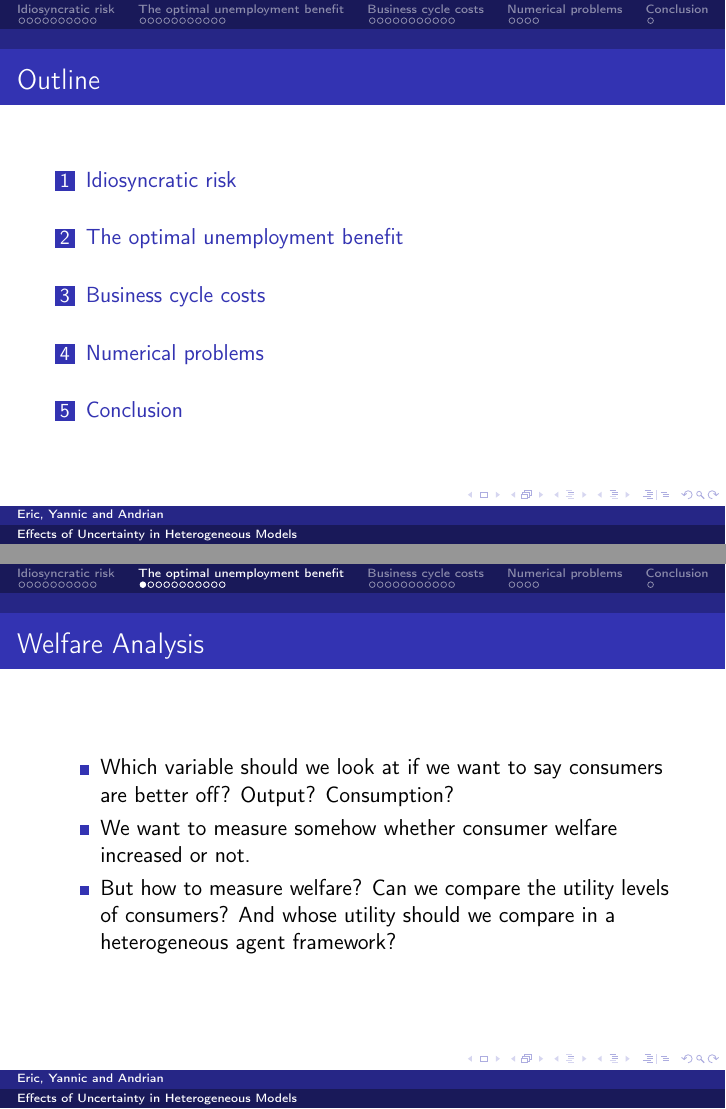
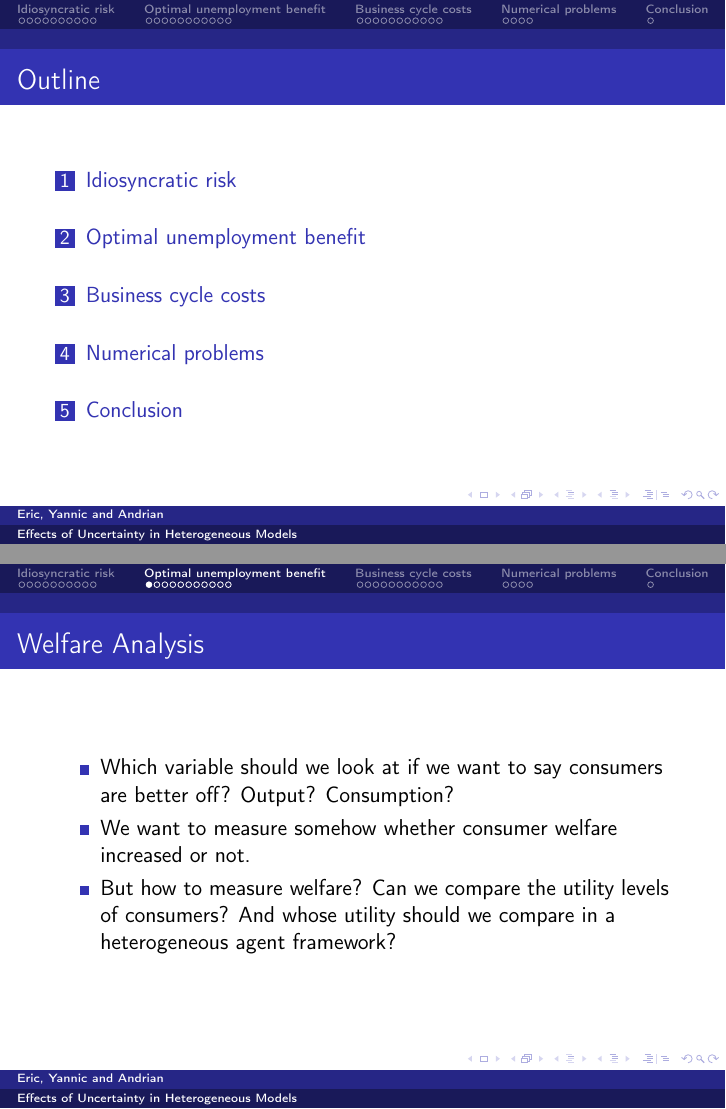
Before and after one commit to mahbuburr/project_module_aiyagari, LaTeX slides (presentation/presentation.tex): pages 2 and 14 of 44, joined at a grey line. Compiled offline with pdfLaTeX.

Commit message:
remove the

```diff
--- a/presentation/presentation.tex
+++ b/presentation/presentation.tex
@@ -272,7 +272,7 @@ Welfare implications are unclear.
 
 
 
-\section{The optimal unemployment benefit}
+\section{Optimal unemployment benefit}
 \subsection{}
 \begin{frame}{Welfare Analysis}
   \begin{itemize}
```
